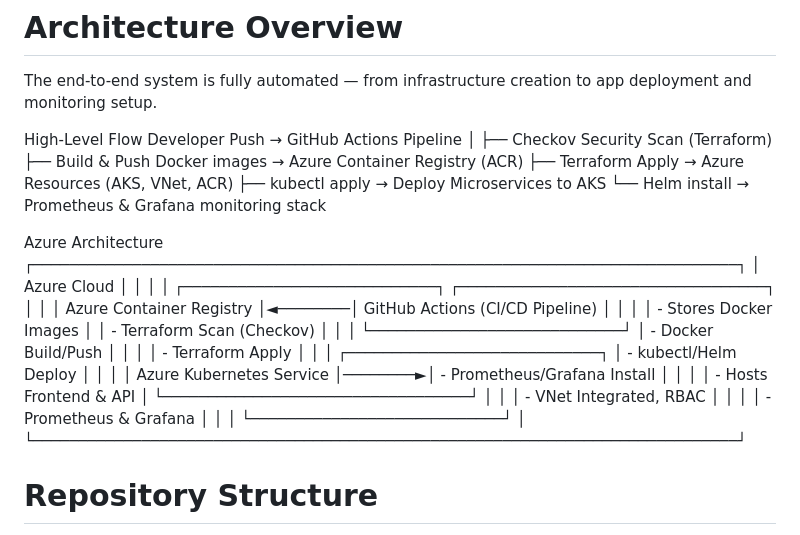
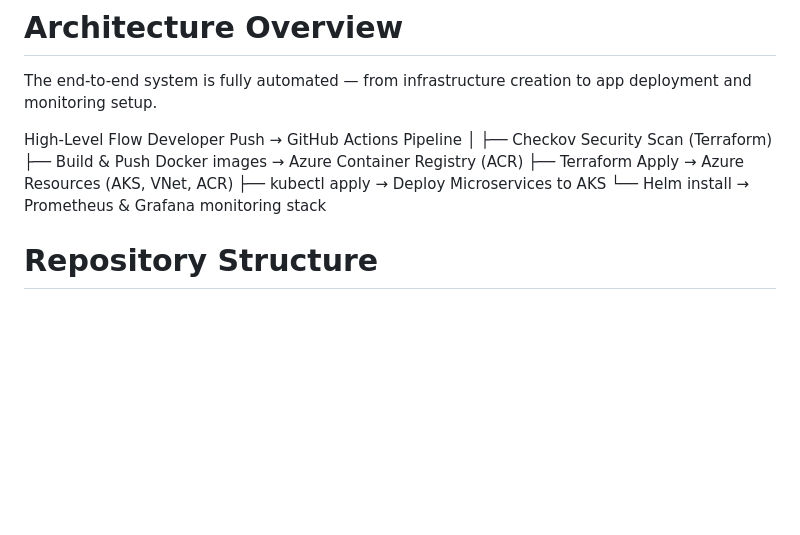
Before and after one commit to rajivgup467/PeerIslands-Assignment, a Markdown page: README.md, the part around the change. Rendered like a GitHub page; blank space fills up the shorter version.

```diff
--- a/README.md
+++ b/README.md
@@ -15,22 +15,8 @@ Developer Push → GitHub Actions Pipeline
         ├── kubectl apply → Deploy Microservices to AKS
         └── Helm install → Prometheus & Grafana monitoring stack
 
-Azure Architecture
- ┌──────────────────────────────────────────────────────────────────────────────┐
- │                                 Azure Cloud                                  │
- │                                                                              │
- │ ┌────────────────────────────┐         ┌──────────────────────────────────┐  │
- │ │ Azure Container Registry   │◄────────│ GitHub Actions (CI/CD Pipeline) │  │
- │ │ - Stores Docker Images     │         │ - Terraform Scan (Checkov)      │  │
- │ └────────────────────────────┘         │ - Docker Build/Push             │  │
- │                                        │ - Terraform Apply               │  │
- │ ┌────────────────────────────┐         │ - kubectl/Helm Deploy           │  │
- │ │ Azure Kubernetes Service   │────────►│ - Prometheus/Grafana Install    │  │
- │ │ - Hosts Frontend & API     │         └──────────────────────────────────┘  │
- │ │ - VNet Integrated, RBAC    │                                                │
- │ │ - Prometheus & Grafana     │                                                │
- │ └────────────────────────────┘                                                │
- └──────────────────────────────────────────────────────────────────────────────┘
+
+
 
 # Repository Structure
 project-root/
```
